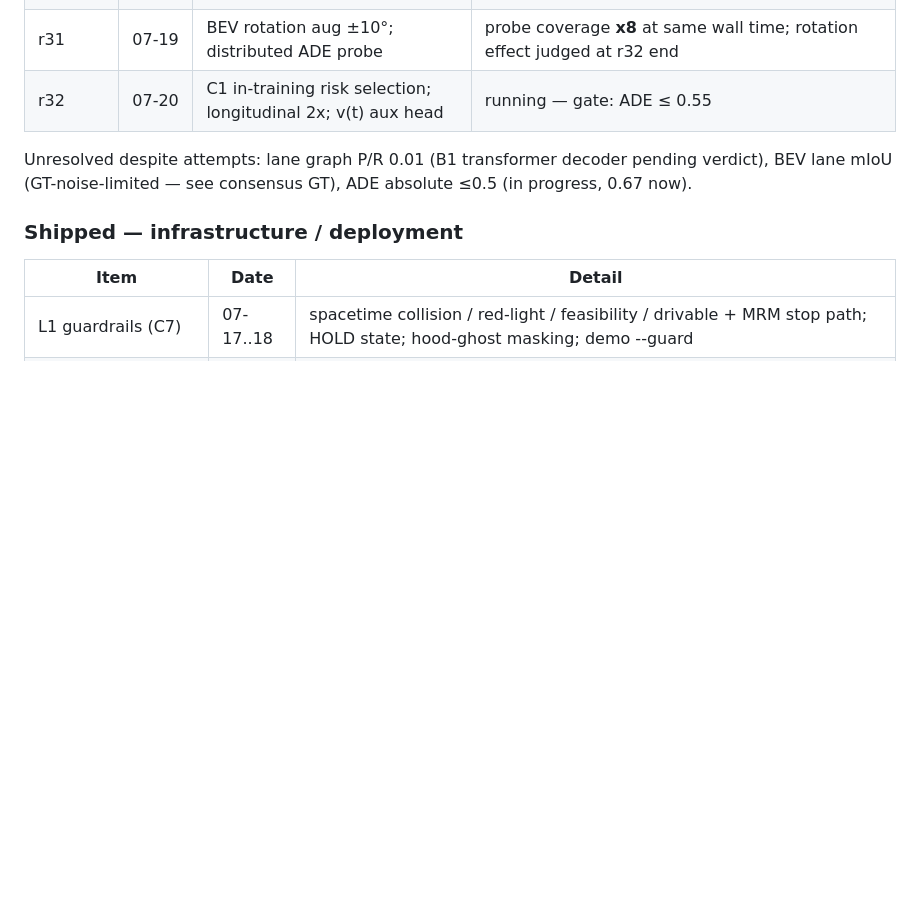
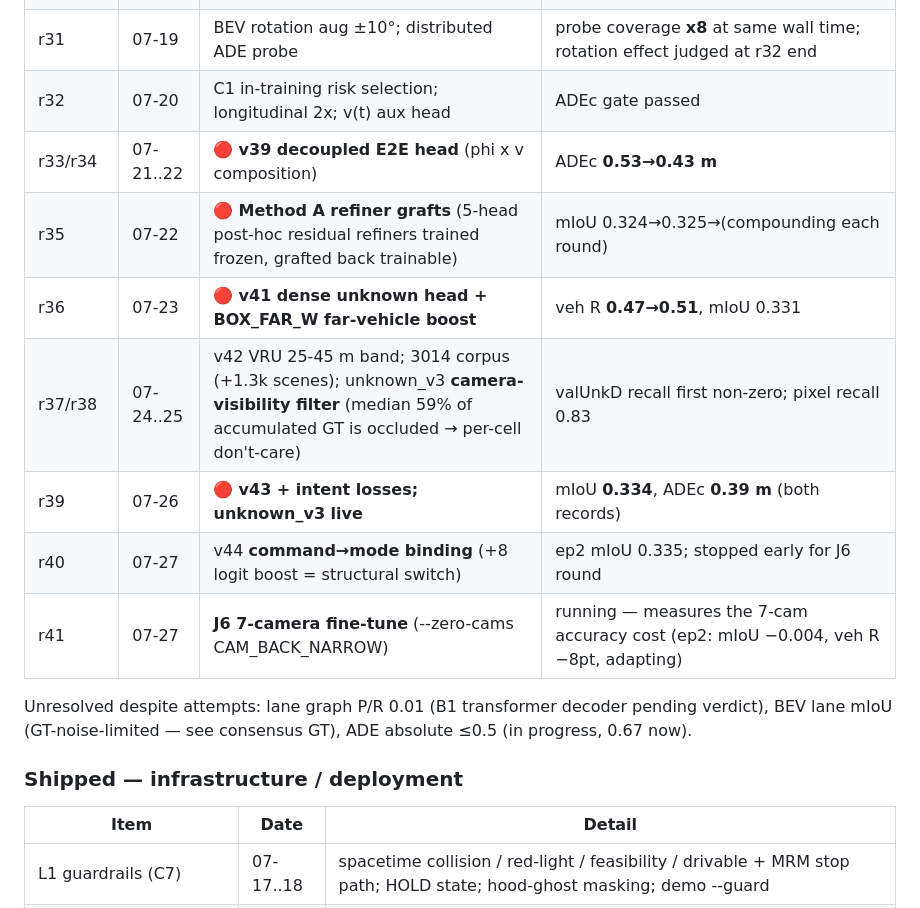
Before and after one commit to tier4/METEOR, a Markdown page: docs/ROADMAP.md, the part around one of its changes. Drawn GitHub-style; blank space fills up the shorter version.

```diff
--- a/docs/ROADMAP.md
+++ b/docs/ROADMAP.md
@@ -26,7 +26,14 @@
 | r31 | 07-19 | 🔴 **E6 intent tokens + ego-w 1.2** | probeE2E ADE **0.78→0.67** |
 | r31 | 07-19 | 🔴 **Consensus GT v2 (+ ceiling measurement)** | GT-vs-GT ceiling quantified (mIoU 0.452, laneline 0.19 → plateau explained); laneline probe **0.14→0.162** on clean labels |
 | r31 | 07-19 | BEV rotation aug ±10°; distributed ADE probe | probe coverage **x8** at same wall time; rotation effect judged at r32 end |
-| r32 | 07-20 | C1 in-training risk selection; longitudinal 2x; v(t) aux head | running — gate: ADE ≤ 0.55 |
+| r32 | 07-20 | C1 in-training risk selection; longitudinal 2x; v(t) aux head | ADEc gate passed |
+| r33/r34 | 07-21..22 | 🔴 **v39 decoupled E2E head** (phi x v composition) | ADEc **0.53→0.43 m** |
+| r35 | 07-22 | 🔴 **Method A refiner grafts** (5-head post-hoc residual refiners trained frozen, grafted back trainable) | mIoU 0.324→0.325→(compounding each round) |
+| r36 | 07-23 | 🔴 **v41 dense unknown head + BOX_FAR_W far-vehicle boost** | veh R **0.47→0.51**, mIoU 0.331 |
+| r37/r38 | 07-24..25 | v42 VRU 25-45 m band; 3014 corpus (+1.3k scenes); unknown_v3 **camera-visibility filter** (median 59% of accumulated GT is occluded → per-cell don't-care) | valUnkD recall first non-zero; pixel recall 0.83 |
+| r39 | 07-26 | 🔴 **v43 + intent losses; unknown_v3 live** | mIoU **0.334**, ADEc **0.39 m** (both records) |
+| r40 | 07-27 | v44 **command→mode binding** (+8 logit boost = structural switch) | ep2 mIoU 0.335; stopped early for J6 round |
+| r41 | 07-27 | **J6 7-camera fine-tune** (--zero-cams CAM_BACK_NARROW) | running — measures the 7-cam accuracy cost (ep2: mIoU −0.004, veh R −8pt, adapting) |
 
 Unresolved despite attempts: lane graph P/R 0.01 (B1 transformer decoder pending verdict), BEV lane mIoU (GT-noise-limited — see consensus GT), ADE absolute ≤0.5 (in progress, 0.67 now).
 
```
Also changed, not shown: other parts of docs/ROADMAP.md (+26 -21 lines).
